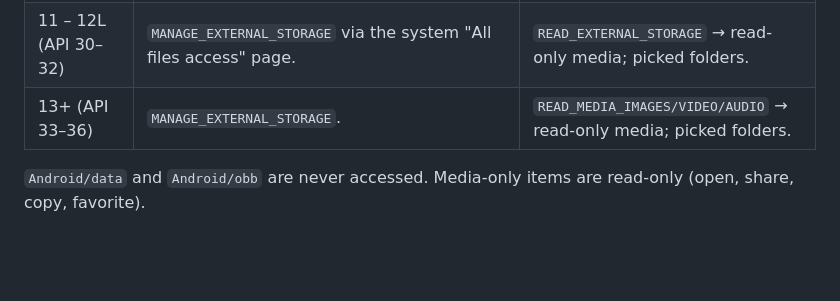
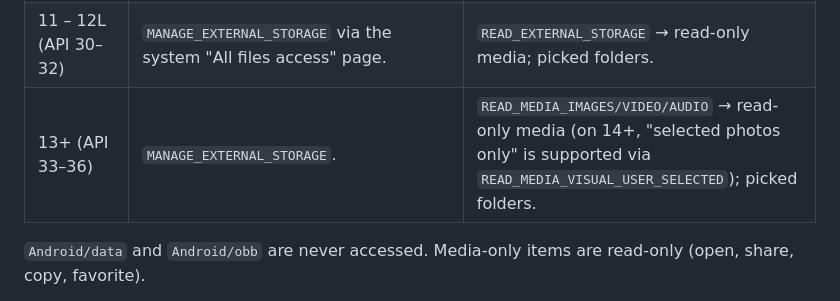
Before and after one commit to AHOSHAN-HABIB-NAYON/PROFILE, a Markdown page: FilePilot/README.md, the part around the change. Drawn GitHub-style; blank space fills up the shorter version.

Commit message:
README: note Android 14 selected-photos support
Co-Authored-By: Claude Opus 5.5 <noreply@anthropic.com>
Claude-Session: https://claude.ai/code/session_016hAVZwj3pUrbK7kAir9YpC

```diff
--- a/FilePilot/README.md
+++ b/FilePilot/README.md
@@ -29,7 +29,7 @@ A fast, offline-first Android file manager built with Kotlin, Jetpack Compose an
 | --- | --- | --- |
 | 7 – 10 (API 24–29) | `READ/WRITE_EXTERNAL_STORAGE` runtime permission (`requestLegacyExternalStorage` on 10). SD card writes require adding the card as a picked folder (Android limitation). | Picked folders (SAF). |
 | 11 – 12L (API 30–32) | `MANAGE_EXTERNAL_STORAGE` via the system "All files access" page. | `READ_EXTERNAL_STORAGE` → read-only media; picked folders. |
-| 13+ (API 33–36) | `MANAGE_EXTERNAL_STORAGE`. | `READ_MEDIA_IMAGES/VIDEO/AUDIO` → read-only media; picked folders. |
+| 13+ (API 33–36) | `MANAGE_EXTERNAL_STORAGE`. | `READ_MEDIA_IMAGES/VIDEO/AUDIO` → read-only media (on 14+, "selected photos only" is supported via `READ_MEDIA_VISUAL_USER_SELECTED`); picked folders. |
 
 `Android/data` and `Android/obb` are never accessed. Media-only items are read-only (open, share, copy, favorite).
 
```
